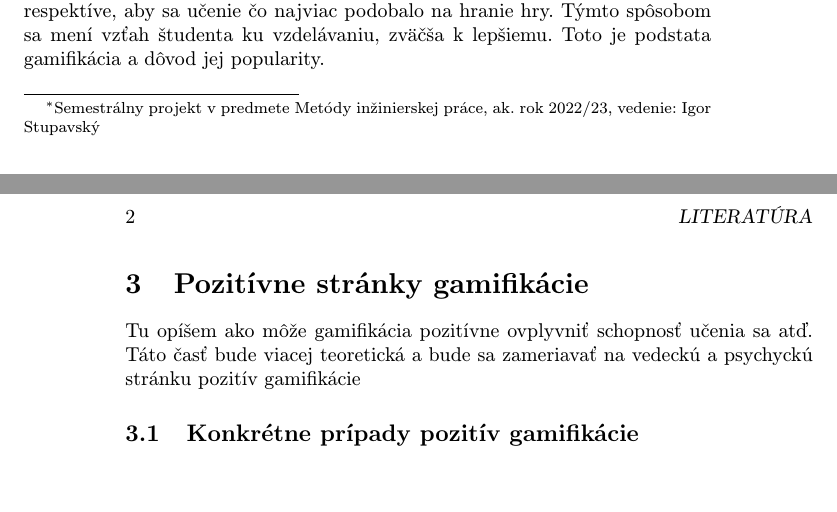
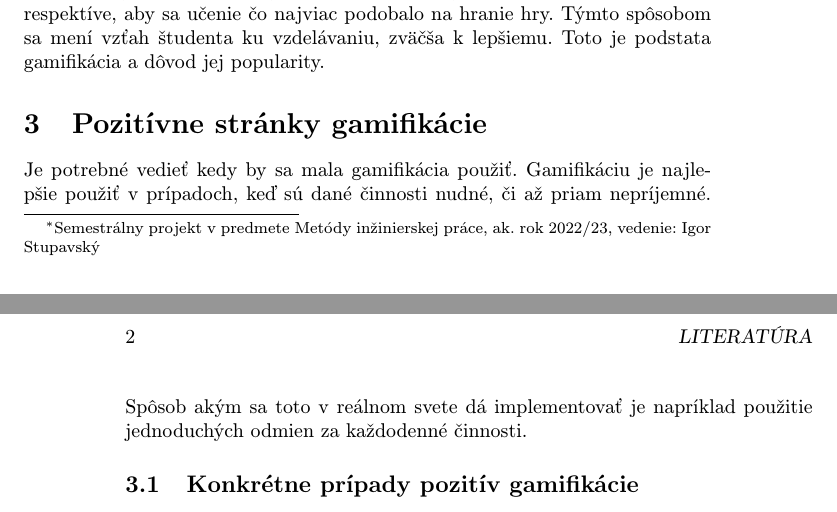
Before and after one commit to robo97/MIP, a LaTeX paper (clanok.tex): two parts of pages 1 and 2 of 3, joined at a grey line, cut so that both start at the same text, the shorter picture padded with empty space. Compiled offline with pdfLaTeX.

Commit message:
Začiatok Poz. Stranok

```diff
--- a/clanok.tex
+++ b/clanok.tex
@@ -53,9 +53,7 @@ Gamifikácia je istá technológia, alebo spôsob, ktorej cieľom je zaujať pou
 
 \section{Pozitívne stránky gamifikácie} \label{PozitivnaGamifikacia}
 
-
-Tu opíšem ako môže gamifikácia pozitívne ovplyvniť schopnosť učenia sa atď.
-Táto časť bude viacej teoretická a bude sa zameriavať na vedeckú a psychyckú stránku pozitív gamifikácie
+Je potrebné vedieť kedy by sa mala gamifikácia použiť. Gamifikáciu je najlepšie použiť v prípadoch, keď sú dané činnosti nudné, či až priam nepríjemné. Spôsob akým sa toto v reálnom svete dá implementovať je napríklad použitie jednoduchých odmien za každodenné činnosti.
 
 \subsection{Konkrétne prípady pozitív gamifikácie} \label{PozitivnaPriklady}
 
```
